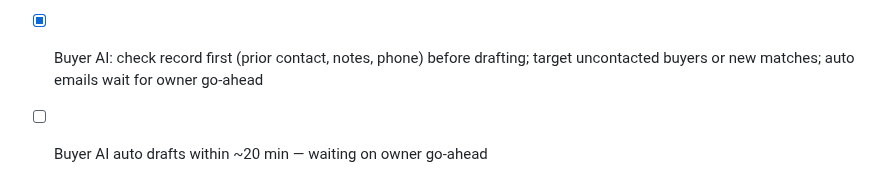
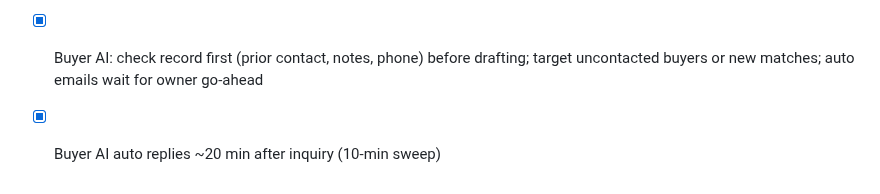
Before and after one commit to alexandermj1/texas-burial-beauty, a Markdown page: roadmap.md, the part around the change. Rendered like a GitHub page.

Commit message:
Changes
Co-authored-by: alexandermj1 <57460393+alexandermj1@users.noreply.github.com>

```diff
--- a/roadmap.md
+++ b/roadmap.md
@@ -164,4 +164,4 @@
 - [x] Guides menu: drop the panel-wide background grid (cards keep theirs); replace the "Most read guides / All guides" header row with a vertical Vogue side rail reading "Most read" and "All seven guides"; verified desktop/mobile
 - [x] Guides menu: replace the upside-down side label with a proper contents rail — "Also in the series" listing N°00 Planning a Funeral in Texas, N°02 Cemetery Plots for Sale, N°03 What a Plot Costs in Texas, then "All seven guides →"; cards now stretch to fill the panel so the dead space below is gone (panel 297px → 250px); verified desktop/mobile
 - [x] Buyer AI: check record first (prior contact, notes, phone) before drafting; target uncontacted buyers or new matches; auto emails wait for owner go-ahead
-- [ ] Buyer AI auto drafts within ~20 min — waiting on owner go-ahead
+- [x] Buyer AI auto replies ~20 min after inquiry (10-min sweep)
```
